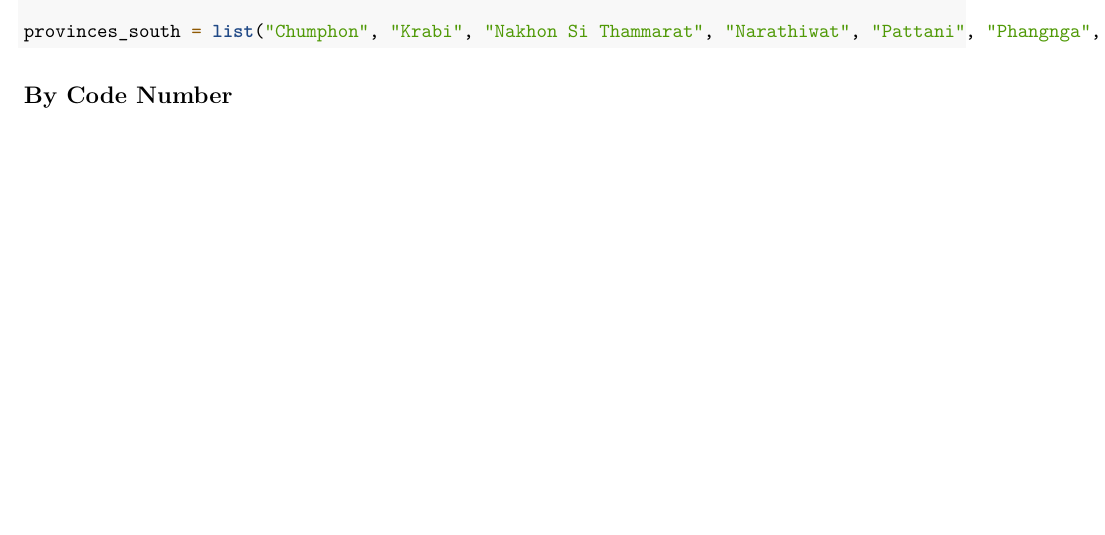
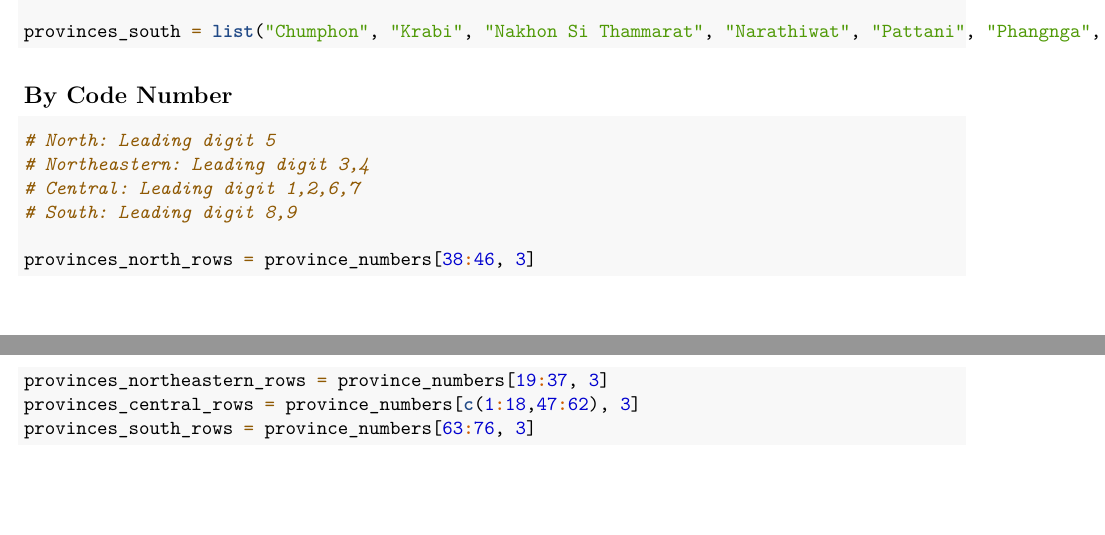
Before and after one commit to datascience-mobi-2023/topic04_team02, an R Markdown document (topic04dengue_team02precipitation.Rmd): part of page 102 of 102 before the commit and two parts of pages 102 and 103 of 103 after it, the two joined at a grey line, cut so that both start at the same text, the shorter picture padded with empty space. Rendered offline with R 4.5, knitr and Pandoc, then LaTeX, with nearby package versions.

Commit message:
Update province numbers + Region Classification according to code

````diff
--- a/topic04dengue_team02precipitation.Rmd
+++ b/topic04dengue_team02precipitation.Rmd
@@ -820,5 +821,13 @@ provinces_south = list("Chumphon", "Krabi", "Nakhon Si Thammarat", "Narathiwat",
 ## By Code Number
 
 ```{r}
+# North: Leading digit 5
+# Northeastern: Leading digit 3,4
+# Central: Leading digit 1,2,6,7
+# South: Leading digit 8,9
 
+provinces_north_rows = province_numbers[38:46, 3]
+provinces_northeastern_rows = province_numbers[19:37, 3]
+provinces_central_rows = province_numbers[c(1:18,47:62), 3]
+provinces_south_rows = province_numbers[63:76, 3]
 ```
````
Also changed, not shown: topic04dengue_team02precipitation.Rmd (1 more changed lines).
